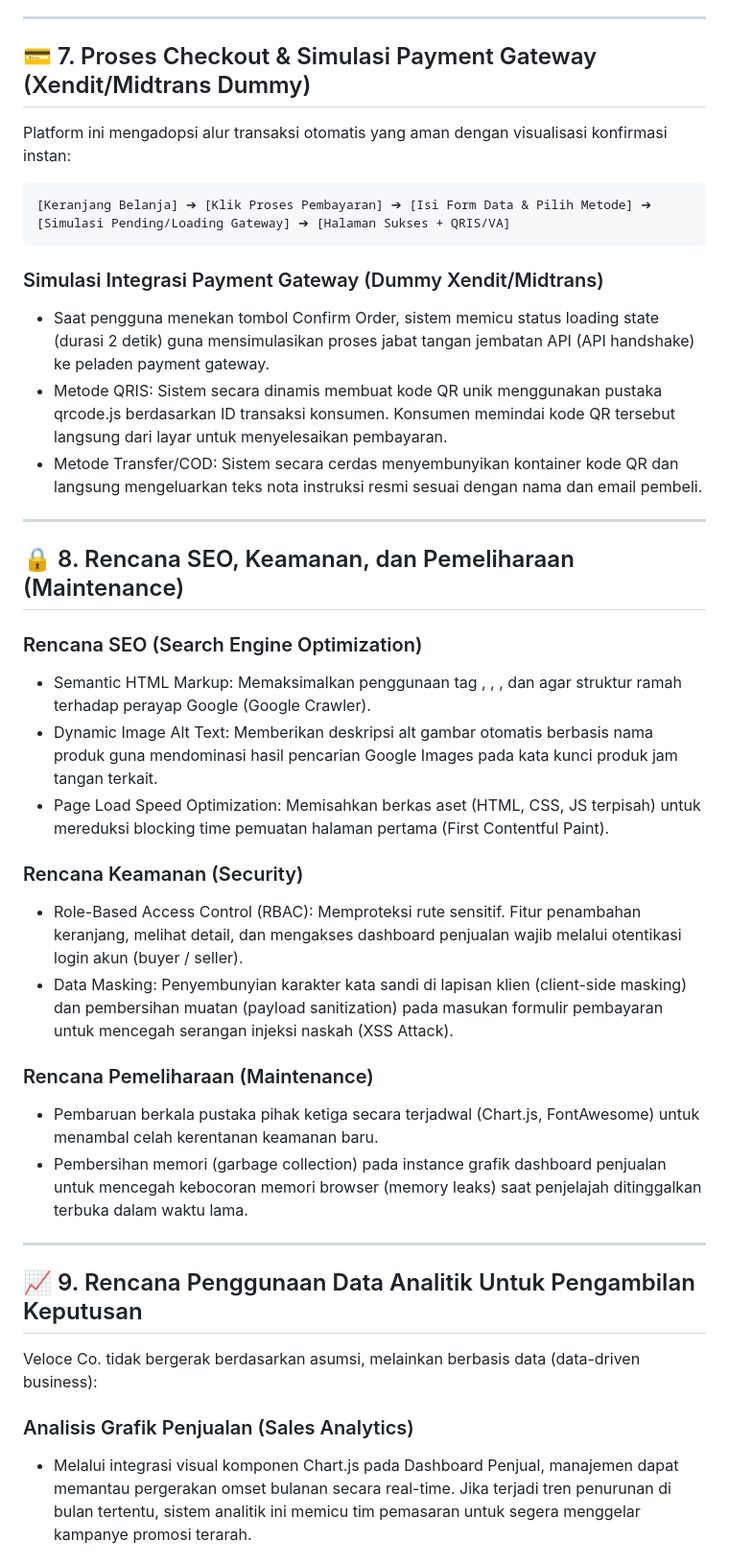
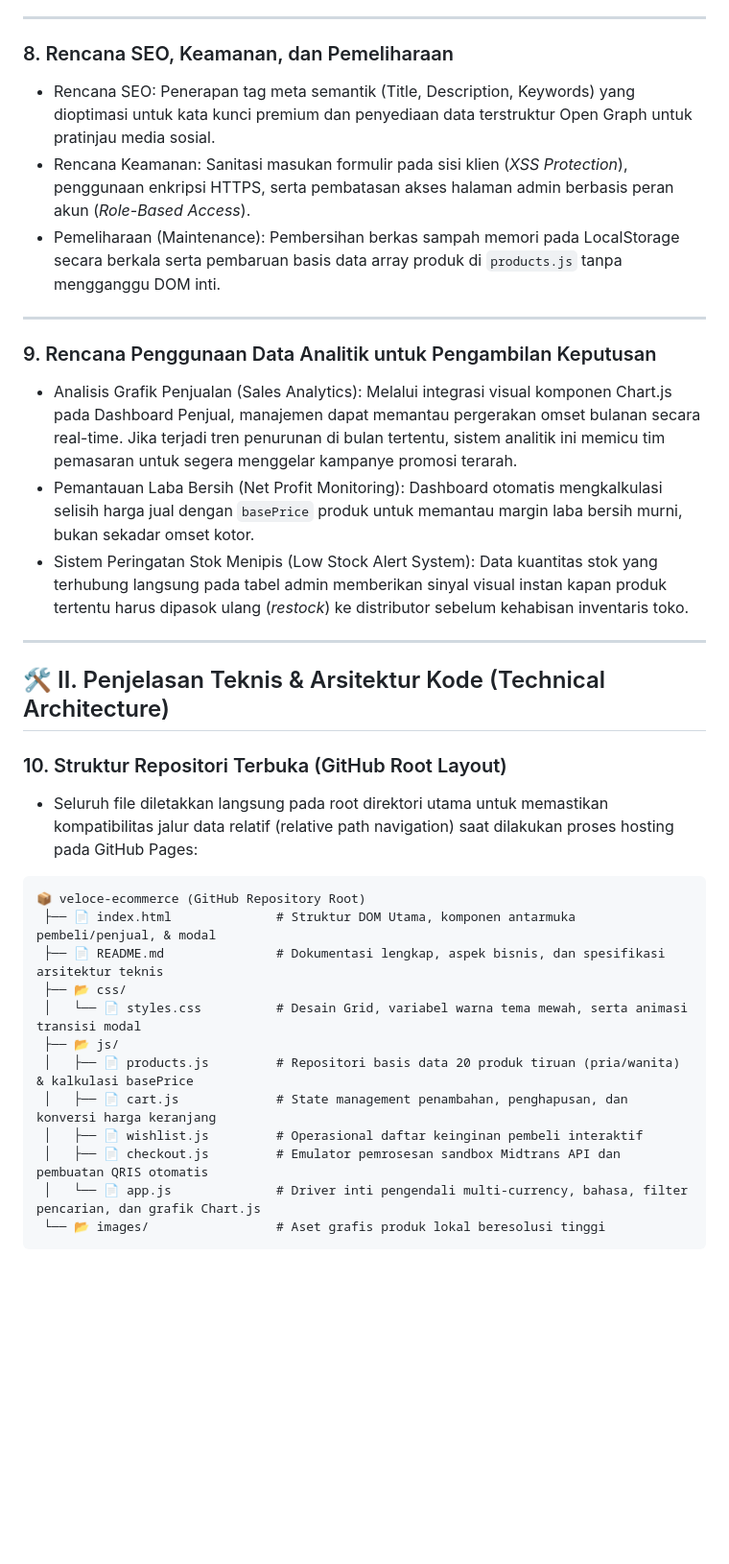
Before and after one commit to nuraisyawafika-bot/Ecommerse-Veloce-Co, a Markdown page: README.md, the part around one of its changes. Shown at 96% size. GitHub-like rendering; blank space fills up the shorter version.

````diff
--- a/README.md
+++ b/README.md
@@ -86,40 +64,36 @@ Katalog *Veloce Co.* dikelola menggunakan pembagian segmen gender (Pria & Wanita
 
 ---
 
-## 💳 7. Proses Checkout & Simulasi Payment Gateway (Xendit/Midtrans Dummy)
-
-Platform ini mengadopsi alur transaksi otomatis yang aman dengan visualisasi konfirmasi instan:
-
-```text
-[Keranjang Belanja] ➔ [Klik Proses Pembayaran] ➔ [Isi Form Data & Pilih Metode] ➔ [Simulasi Pending/Loading Gateway] ➔ [Halaman Sukses + QRIS/VA]
-```
-
-### Simulasi Integrasi Payment Gateway (Dummy Xendit/Midtrans)
-* Saat pengguna menekan tombol Confirm Order, sistem memicu status loading state (durasi 2 detik) guna mensimulasikan proses jabat tangan jembatan API (API handshake) ke peladen payment gateway.
-* Metode QRIS: Sistem secara dinamis membuat kode QR unik menggunakan pustaka qrcode.js berdasarkan ID transaksi konsumen. Konsumen memindai kode QR tersebut langsung dari layar untuk menyelesaikan pembayaran.
-* Metode Transfer/COD: Sistem secara cerdas menyembunyikan kontainer kode QR dan langsung mengeluarkan teks nota instruksi resmi sesuai dengan nama dan email pembeli.
+### 8. Rencana SEO, Keamanan, dan Pemeliharaan
+* Rencana SEO: Penerapan tag meta semantik (Title, Description, Keywords) yang dioptimasi untuk kata kunci premium dan penyediaan data terstruktur Open Graph untuk pratinjau media sosial.
+* Rencana Keamanan: Sanitasi masukan formulir pada sisi klien (*XSS Protection*), penggunaan enkripsi HTTPS, serta pembatasan akses halaman admin berbasis peran akun (*Role-Based Access*).
+* Pemeliharaan (Maintenance): Pembersihan berkas sampah memori pada LocalStorage secara berkala serta pembaruan basis data array produk di `products.js` tanpa mengganggu DOM inti.
 
 ---
 
-## 🔒 8. Rencana SEO, Keamanan, dan Pemeliharaan (Maintenance)
-### Rencana SEO (Search Engine Optimization)
-* Semantic HTML Markup: Memaksimalkan penggunaan tag <header>, <main>, <section>, dan <footer> agar struktur ramah terhadap perayap Google (Google Crawler).
-* Dynamic Image Alt Text: Memberikan deskripsi alt gambar otomatis berbasis nama produk guna mendominasi hasil pencarian Google Images pada kata kunci produk jam tangan terkait.
-* Page Load Speed Optimization: Memisahkan berkas aset (HTML, CSS, JS terpisah) untuk mereduksi blocking time pemuatan halaman pertama (First Contentful Paint).
-
-### Rencana Keamanan (Security)
-* Role-Based Access Control (RBAC): Memproteksi rute sensitif. Fitur penambahan keranjang, melihat detail, dan mengakses dashboard penjualan wajib melalui otentikasi login akun (buyer / seller).
-* Data Masking: Penyembunyian karakter kata sandi di lapisan klien (client-side masking) dan pembersihan muatan (payload sanitization) pada masukan formulir pembayaran untuk mencegah serangan injeksi naskah (XSS Attack).
-
-### Rencana Pemeliharaan (Maintenance)
-* Pembaruan berkala pustaka pihak ketiga secara terjadwal (Chart.js, FontAwesome) untuk menambal celah kerentanan keamanan baru.
-* Pembersihan memori (garbage collection) pada instance grafik dashboard penjualan untuk mencegah kebocoran memori browser (memory leaks) saat penjelajah ditinggalkan terbuka dalam waktu lama.
+### 9. Rencana Penggunaan Data Analitik untuk Pengambilan Keputusan
+* Analisis Grafik Penjualan (Sales Analytics): Melalui integrasi visual komponen Chart.js pada Dashboard Penjual, manajemen dapat memantau pergerakan omset bulanan secara real-time. Jika terjadi tren penurunan di bulan tertentu, sistem analitik ini memicu tim pemasaran untuk segera menggelar kampanye promosi terarah.
+* Pemantauan Laba Bersih (Net Profit Monitoring): Dashboard otomatis mengkalkulasi selisih harga jual dengan `basePrice` produk untuk memantau margin laba bersih murni, bukan sekadar omset kotor.
+* Sistem Peringatan Stok Menipis (Low Stock Alert System): Data kuantitas stok yang terhubung langsung pada tabel admin memberikan sinyal visual instan kapan produk tertentu harus dipasok ulang (*restock*) ke distributor sebelum kehabisan inventaris toko.
 
 ---
 
-## 📈 9. Rencana Penggunaan Data Analitik Untuk Pengambilan Keputusan
-Veloce Co. tidak bergerak berdasarkan asumsi, melainkan berbasis data (data-driven business):
+## 🛠️ II. Penjelasan Teknis & Arsitektur Kode (Technical Architecture)
 
-### Analisis Grafik Penjualan (Sales Analytics)
-* Melalui integrasi visual komponen Chart.js pada Dashboard Penjual, manajemen dapat memantau pergerakan omset bulanan secara real-time. Jika terjadi tren penurunan di bulan tertentu, sistem analitik ini memicu tim pemasaran untuk segera menggelar kampanye promosi terarah.
+### 10. Struktur Repositori Terbuka (GitHub Root Layout)
+* Seluruh file diletakkan langsung pada root direktori utama untuk memastikan kompatibilitas jalur data relatif (relative path navigation) saat dilakukan proses hosting pada GitHub Pages:
+```text
+📦 veloce-ecommerce (GitHub Repository Root)
+ ├── 📄 index.html              # Struktur DOM Utama, komponen antarmuka pembeli/penjual, & modal
+ ├── 📄 README.md               # Dokumentasi lengkap, aspek bisnis, dan spesifikasi arsitektur teknis
+ ├── 📂 css/
+ │   └── 📄 styles.css          # Desain Grid, variabel warna tema mewah, serta animasi transisi modal
+ ├── 📂 js/
+ │   ├── 📄 products.js         # Repositori basis data 20 produk tiruan (pria/wanita) & kalkulasi basePrice
+ │   ├── 📄 cart.js             # State management penambahan, penghapusan, dan konversi harga keranjang
+ │   ├── 📄 wishlist.js         # Operasional daftar keinginan pembeli interaktif
+ │   ├── 📄 checkout.js         # Emulator pemrosesan sandbox Midtrans API dan pembuatan QRIS otomatis
+ │   └── 📄 app.js              # Driver inti pengendali multi-currency, bahasa, filter pencarian, dan grafik Chart.js
+ └── 📂 images/                 # Aset grafis produk lokal beresolusi tinggi
+```
 
````
Also changed, not shown: other parts of README.md (+53 -65 lines).
